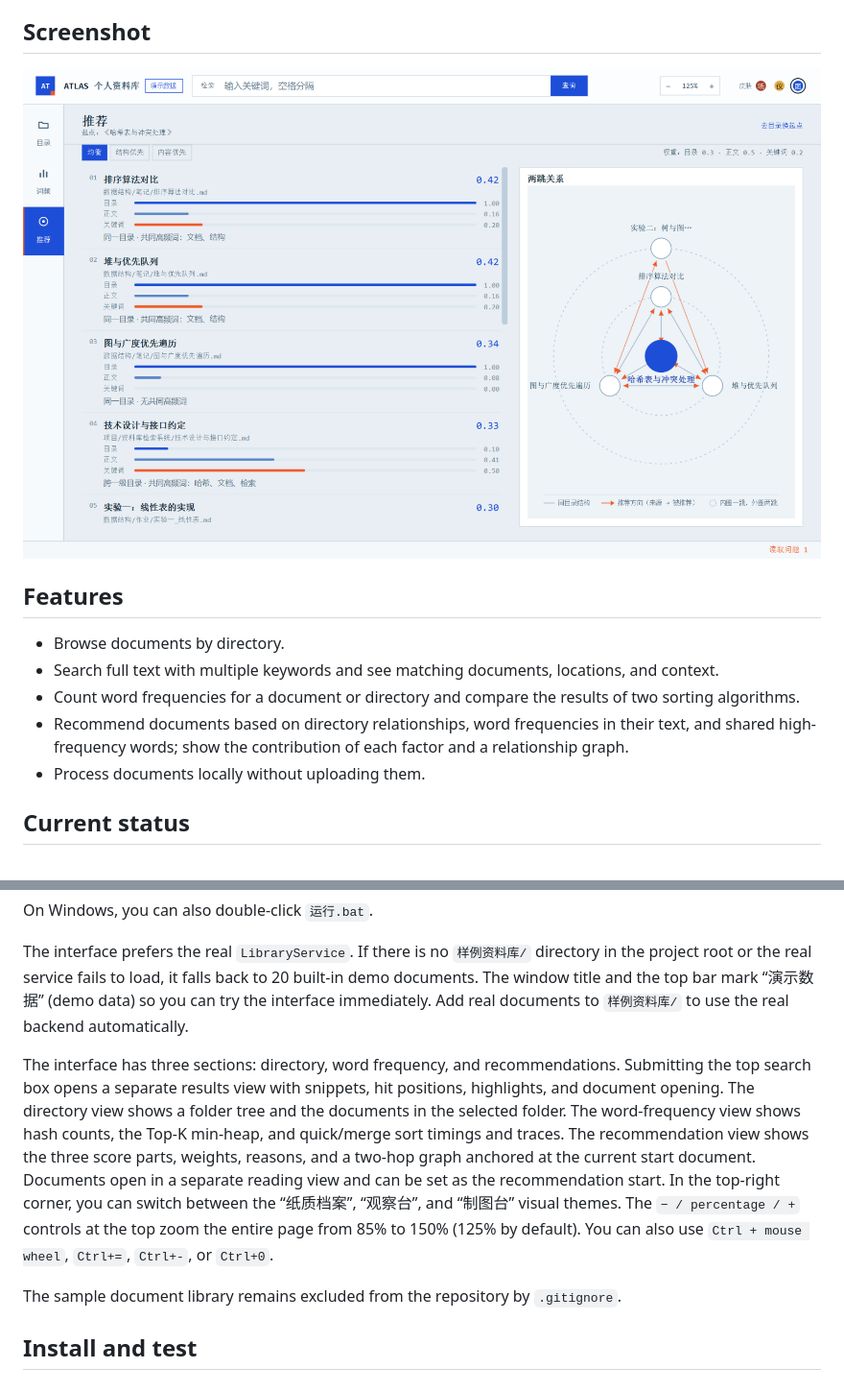
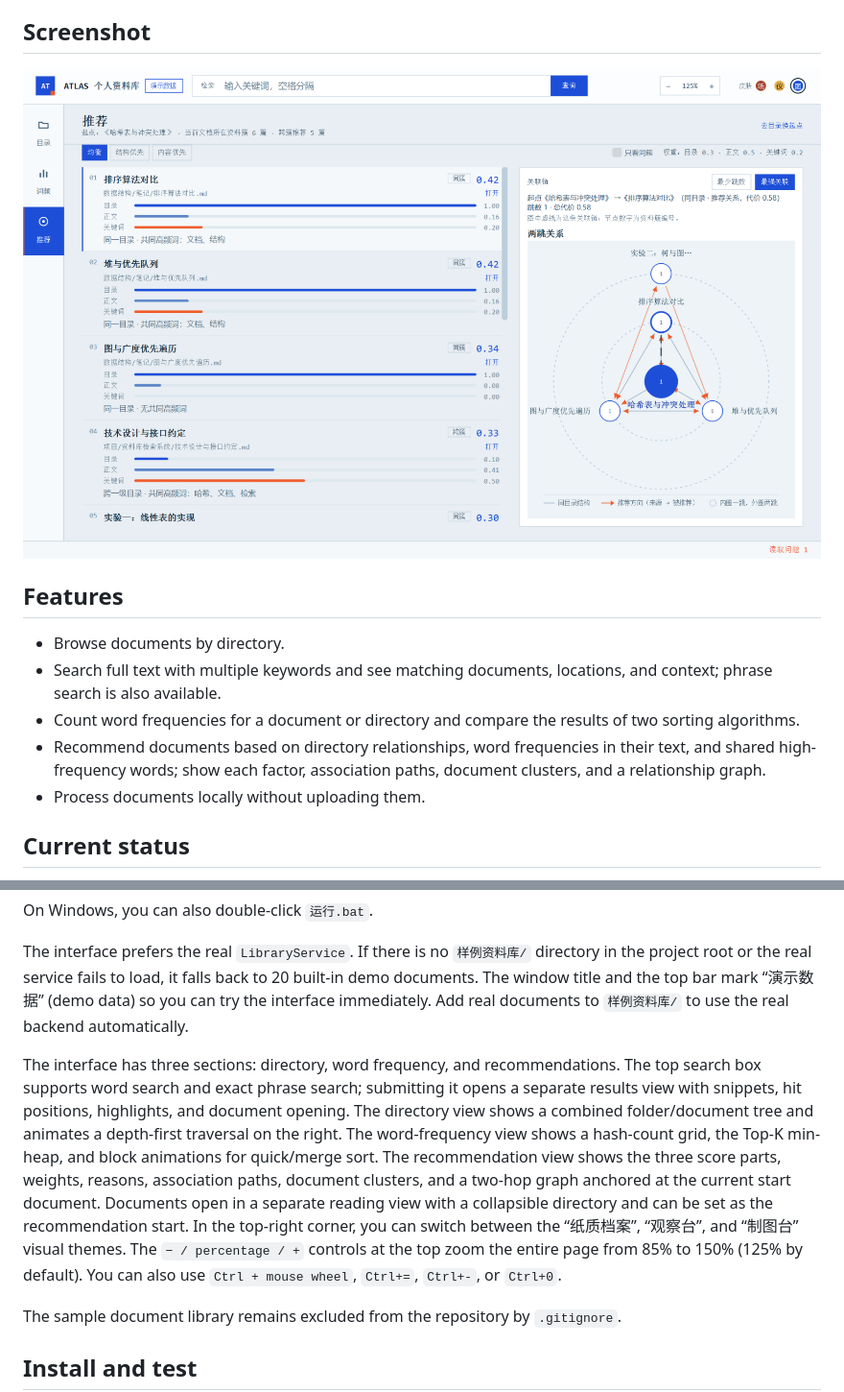
Before and after one commit to DubheTony/personal-library-search, a Markdown page: README.en.md, 2 parts joined by grey strips. Shown at 96% size. GitHub-like rendering; pictures changed too: screenshot.png.

```diff
--- a/README.en.md
+++ b/README.en.md
@@ -11,9 +11,9 @@ An offline document search and recommendation tool for Windows. It reads local M
 ## Features
 
 - Browse documents by directory.
-- Search full text with multiple keywords and see matching documents, locations, and context.
+- Search full text with multiple keywords and see matching documents, locations, and context; phrase search is also available.
 - Count word frequencies for a document or directory and compare the results of two sorting algorithms.
-- Recommend documents based on directory relationships, word frequencies in their text, and shared high-frequency words; show the contribution of each factor and a relationship graph.
+- Recommend documents based on directory relationships, word frequencies in their text, and shared high-frequency words; show each factor, association paths, document clusters, and a relationship graph.
 - Process documents locally without uploading them.
 
 ## Current status
@@ -33,7 +33,7 @@ On Windows, you can also double-click `运行.bat`.
 
 The interface prefers the real `LibraryService`. If there is no `样例资料库/` directory in the project root or the real service fails to load, it falls back to 20 built-in demo documents. The window title and the top bar mark “演示数据” (demo data) so you can try the interface immediately. Add real documents to `样例资料库/` to use the real backend automatically.
 
-The interface has three sections: directory, word frequency, and recommendations. Submitting the top search box opens a separate results view with snippets, hit positions, highlights, and document opening. The directory view shows a folder tree and the documents in the selected folder. The word-frequency view shows hash counts, the Top-K min-heap, and quick/merge sort timings and traces. The recommendation view shows the three score parts, weights, reasons, and a two-hop graph anchored at the current start document. Documents open in a separate reading view and can be set as the recommendation start. In the top-right corner, you can switch between the “纸质档案”, “观察台”, and “制图台” visual themes. The `− / percentage / +` controls at the top zoom the entire page from 85% to 150% (125% by default). You can also use `Ctrl + mouse wheel`, `Ctrl+=`, `Ctrl+-`, or `Ctrl+0`.
+The interface has three sections: directory, word frequency, and recommendations. The top search box supports word search and exact phrase search; submitting it opens a separate results view with snippets, hit positions, highlights, and document opening. The directory view shows a combined folder/document tree and animates a depth-first traversal on the right. The word-frequency view shows a hash-count grid, the Top-K min-heap, and block animations for quick/merge sort. The recommendation view shows the three score parts, weights, reasons, association paths, document clusters, and a two-hop graph anchored at the current start document. Documents open in a separate reading view with a collapsible directory and can be set as the recommendation start. In the top-right corner, you can switch between the “纸质档案”, “观察台”, and “制图台” visual themes. The `− / percentage / +` controls at the top zoom the entire page from 85% to 150% (125% by default). You can also use `Ctrl + mouse wheel`, `Ctrl+=`, `Ctrl+-`, or `Ctrl+0`.
 
 The sample document library remains excluded from the repository by `.gitignore`.
 
```
Also changed, not shown: other parts of README.en.md (+1 -1 lines), README.md (+4 -4 lines), 运行说明.md (+1 -1 lines), 13 other files.
